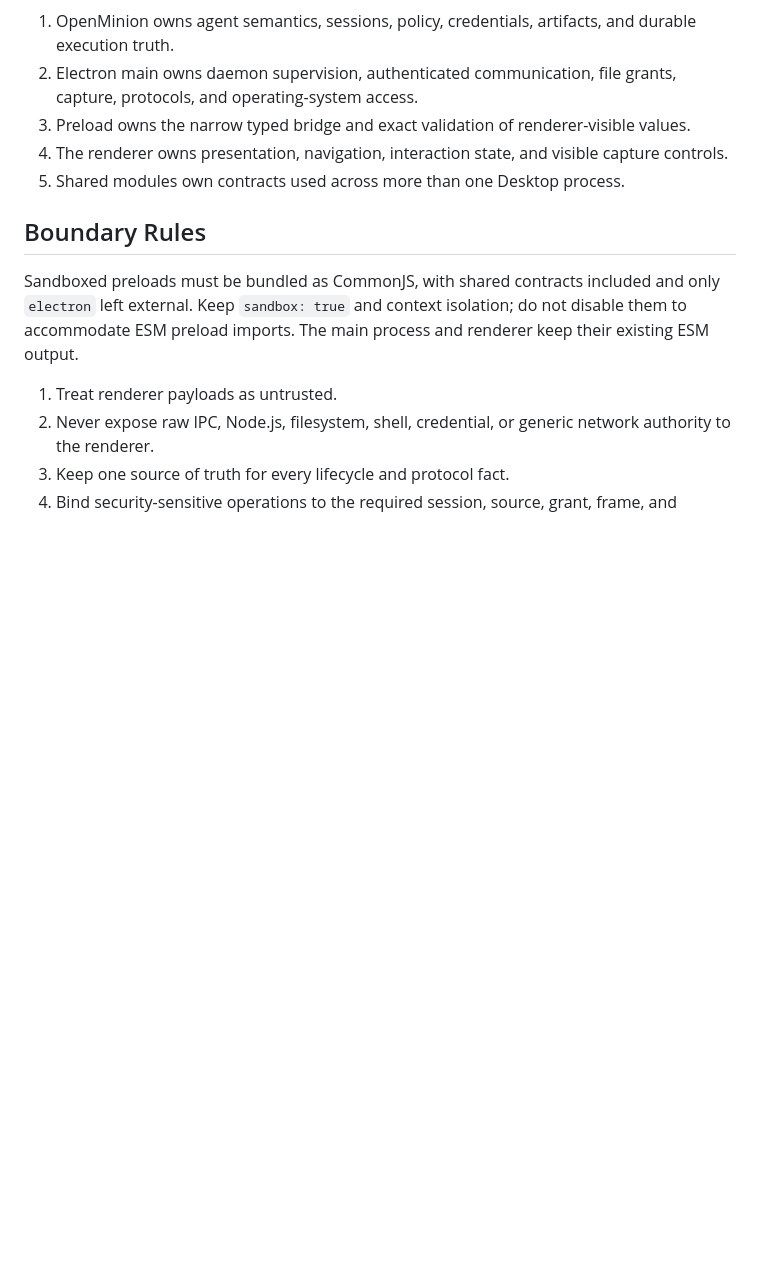
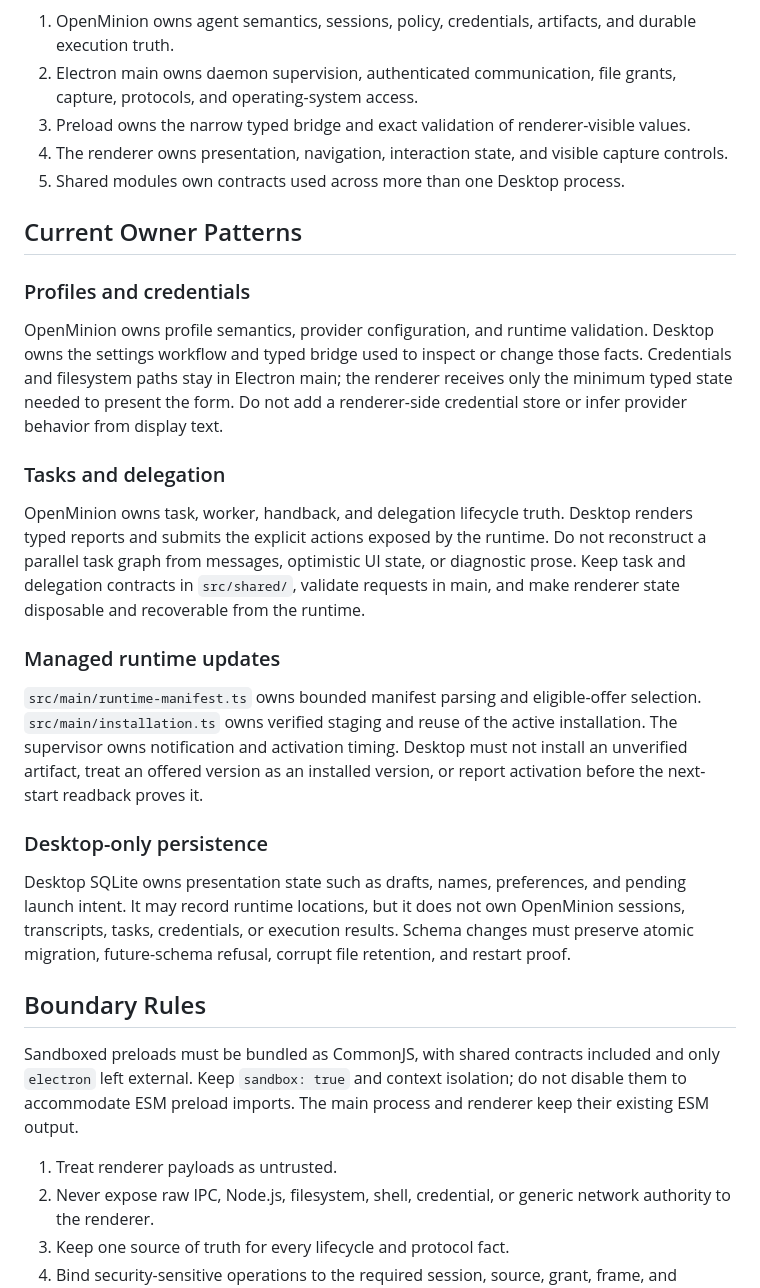
Before and after one commit to openminion/desktop, a Markdown page: docs/engineering-patterns.md, the part around one of its changes. Rendered like a GitHub page; blank space fills up the shorter version.

Commit message:
docs(engineering): refresh current ownership patterns

```diff
--- a/docs/engineering-patterns.md
+++ b/docs/engineering-patterns.md
@@ -43,6 +43,43 @@ for the required shared-owner integration and acceptance criteria.
    capture controls.
 5. Shared modules own contracts used across more than one Desktop process.
 
+## Current Owner Patterns
+
+### Profiles and credentials
+
+OpenMinion owns profile semantics, provider configuration, and runtime
+validation. Desktop owns the settings workflow and typed bridge used to inspect
+or change those facts. Credentials and filesystem paths stay in Electron main;
+the renderer receives only the minimum typed state needed to present the form.
+Do not add a renderer-side credential store or infer provider behavior from
+display text.
+
+### Tasks and delegation
+
+OpenMinion owns task, worker, handback, and delegation lifecycle truth. Desktop
+renders typed reports and submits the explicit actions exposed by the runtime.
+Do not reconstruct a parallel task graph from messages, optimistic UI state, or
+diagnostic prose. Keep task and delegation contracts in `src/shared/`, validate
+requests in main, and make renderer state disposable and recoverable from the
+runtime.
+
+### Managed runtime updates
+
+`src/main/runtime-manifest.ts` owns bounded manifest parsing and eligible-offer
+selection. `src/main/installation.ts` owns verified staging and reuse of the
+active installation. The supervisor owns notification and activation timing.
+Desktop must not install an unverified artifact, treat an offered version as an
+installed version, or report activation before the next-start readback proves
+it.
+
+### Desktop-only persistence
+
+Desktop SQLite owns presentation state such as drafts, names, preferences, and
+pending launch intent. It may record runtime locations, but it does not own
+OpenMinion sessions, transcripts, tasks, credentials, or execution results.
+Schema changes must preserve atomic migration, future-schema refusal, corrupt
+file retention, and restart proof.
+
 ## Boundary Rules
 
 Sandboxed preloads must be bundled as CommonJS, with shared contracts included
```
Also changed, not shown: other parts of docs/engineering-patterns.md (+19 -1 lines).
